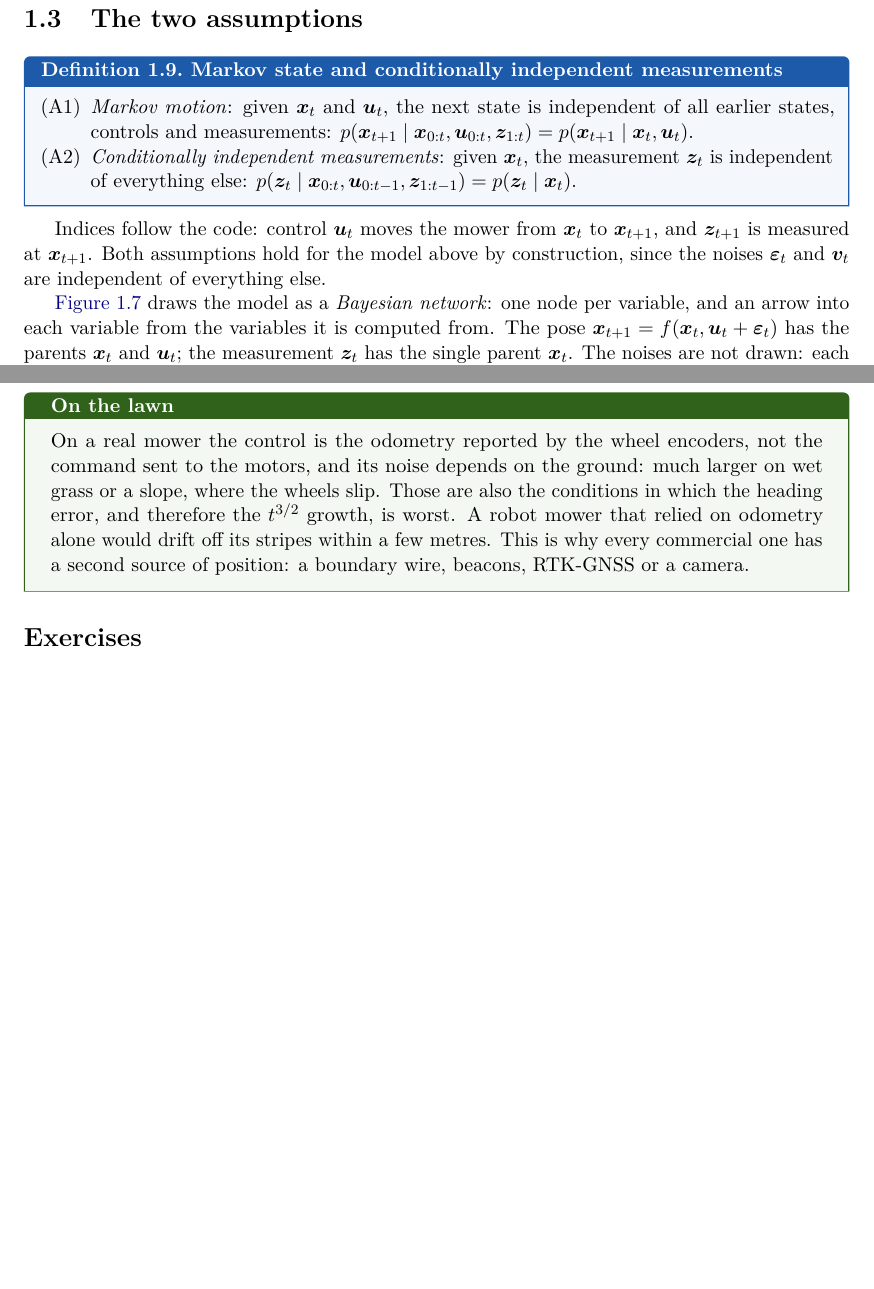
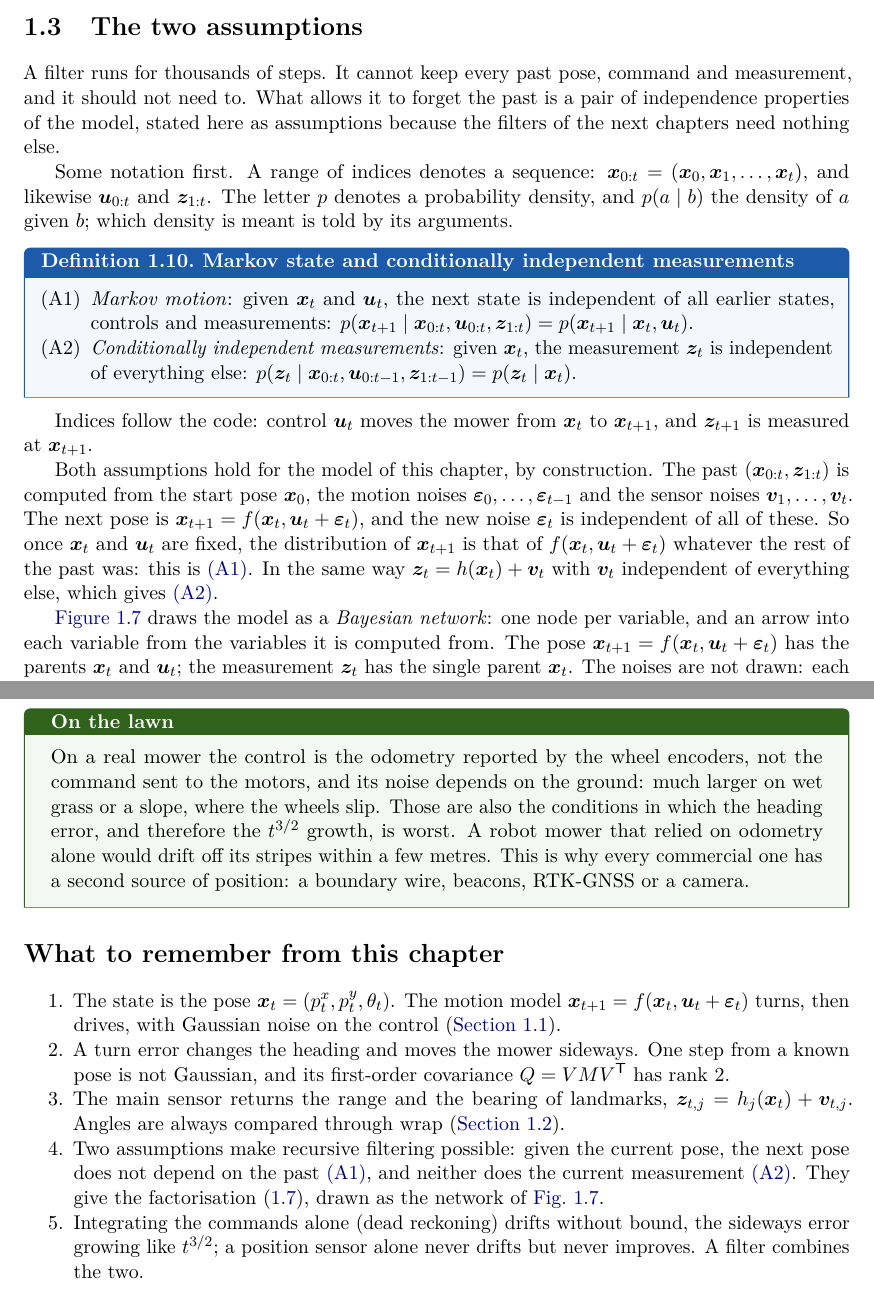
Before and after one commit to CL-BZH/Bayesian_Filters, a LaTeX thesis (book/main.tex, which reads book/chapters/01-state-space.tex): two parts of pages 17 and 19 of 69 before the commit and two parts of pages 17 and 20 of 71 after it, joined at a grey line, cut so that both start at the same text, the shorter picture padded with empty space. Compiled offline with pdfLaTeX.

Commit message:
Book: Chapter 1, sensors example, justified assumptions, detailed dead-reckoning proof, chapter summary

```diff
--- a/book/chapters/01-state-space.tex
+++ b/book/chapters/01-state-space.tex
@@ -739,6 +775,19 @@ $(r,\phi)$ pairs, and the filter must work out the correspondence itself
 (\cref{sec:ekf-association,sec:pf-association}).
 
 \section{The two assumptions}
+\label{sec:assumptions}
+
+A filter runs for thousands of steps. It cannot keep every past pose,
+command and measurement, and it should not need to. What allows it to
+forget the past is a pair of independence properties of the model, stated
+here as assumptions because the filters of the next chapters need nothing
+else.
+
+Some notation first. A range of indices denotes a sequence:
+$\x_{0:t}=(\x_0,\x_1,\dots,\x_t)$, and likewise $\uu_{0:t}$ and
+$\z_{1:t}$. The letter $p$ denotes a probability density, and
+$p(a\mid b)$ the density of $a$ given $b$; which density is meant is told
+by its arguments.
 
 \begin{definition}{Markov state and conditionally independent measurements}{markov}
 \begin{enumerate}[label=(A\arabic*),nosep]
@@ -753,9 +802,17 @@ $(r,\phi)$ pairs, and the filter must work out the correspondence itself
 \end{definition}
 
 Indices follow the code: control $\uu_t$ moves the mower from $\x_t$ to
-$\x_{t+1}$, and $\z_{t+1}$ is measured at $\x_{t+1}$. Both assumptions
-hold for the model above by construction, since the noises
-$\bepsilon_t$ and $\vv_t$ are independent of everything else.
+$\x_{t+1}$, and $\z_{t+1}$ is measured at $\x_{t+1}$.
+
+Both assumptions hold for the model of this chapter, by construction. The
+past $(\x_{0:t},\z_{1:t})$ is computed from the start pose $\x_0$, the
+motion noises $\bepsilon_0,\dots,\bepsilon_{t-1}$ and the sensor noises
+$\vv_1,\dots,\vv_t$. The next pose is $\x_{t+1}=f(\x_t,\uu_t+\bepsilon_t)$,
+and the new noise $\bepsilon_t$ is independent of all of these. So once
+$\x_t$ and $\uu_t$ are fixed, the distribution of $\x_{t+1}$ is that of
+$f(\x_t,\uu_t+\bepsilon_t)$ whatever the rest of the past was: this is
+\ref{A1}. In the same way $\z_t=h(\x_t)+\vv_t$ with $\vv_t$ independent of
+everything else, which gives \ref{A2}.
 
 \Cref{fig:bayesnet} draws the model as a \emph{Bayesian network}: one node
 per variable, and an arrow into each variable from the variables it is
@@ -908,6 +987,29 @@ alone would drift off its stripes within a few metres. This is why every
 commercial one has a second source of position: a boundary wire, beacons,
 RTK-GNSS or a camera.
 \end{mower}
+
+\section*{What to remember from this chapter}
+\addcontentsline{toc}{section}{What to remember}
+
+\begin{enumerate}[nosep]
+  \item The state is the pose $\x_t=(p^x_t,p^y_t,\theta_t)$. The motion
+    model $\x_{t+1}=f(\x_t,\uu_t+\bepsilon_t)$ turns, then drives, with
+    Gaussian noise on the control (\cref{sec:motion}).
+  \item A turn error changes the heading and moves the mower sideways. One
+    step from a known pose is not Gaussian, and its first-order covariance
+    $Q=VMV\T$ has rank $2$.
+  \item The main sensor returns the range and the bearing of landmarks,
+    $\z_{t,j}=h_j(\x_t)+\vv_{t,j}$. Angles are always compared through
+    $\wrap$ (\cref{sec:sensors}).
+  \item Two assumptions make recursive filtering possible: given the
+    current pose, the next pose does not depend on the past \ref{A1}, and
+    neither does the current measurement \ref{A2}. They give the
+    factorisation \eqref{eq:joint}, drawn as the network of
+    \cref{fig:bayesnet}.
+  \item Integrating the commands alone (dead reckoning) drifts without
+    bound, the sideways error growing like $t^{3/2}$; a position sensor
+    alone never drifts but never improves. A filter combines the two.
+\end{enumerate}
 
 \FloatBarrier
 \section*{Exercises}
```
Also changed, not shown: book/chapters/01-state-space.tex (92 more changed lines), 1 other file.
